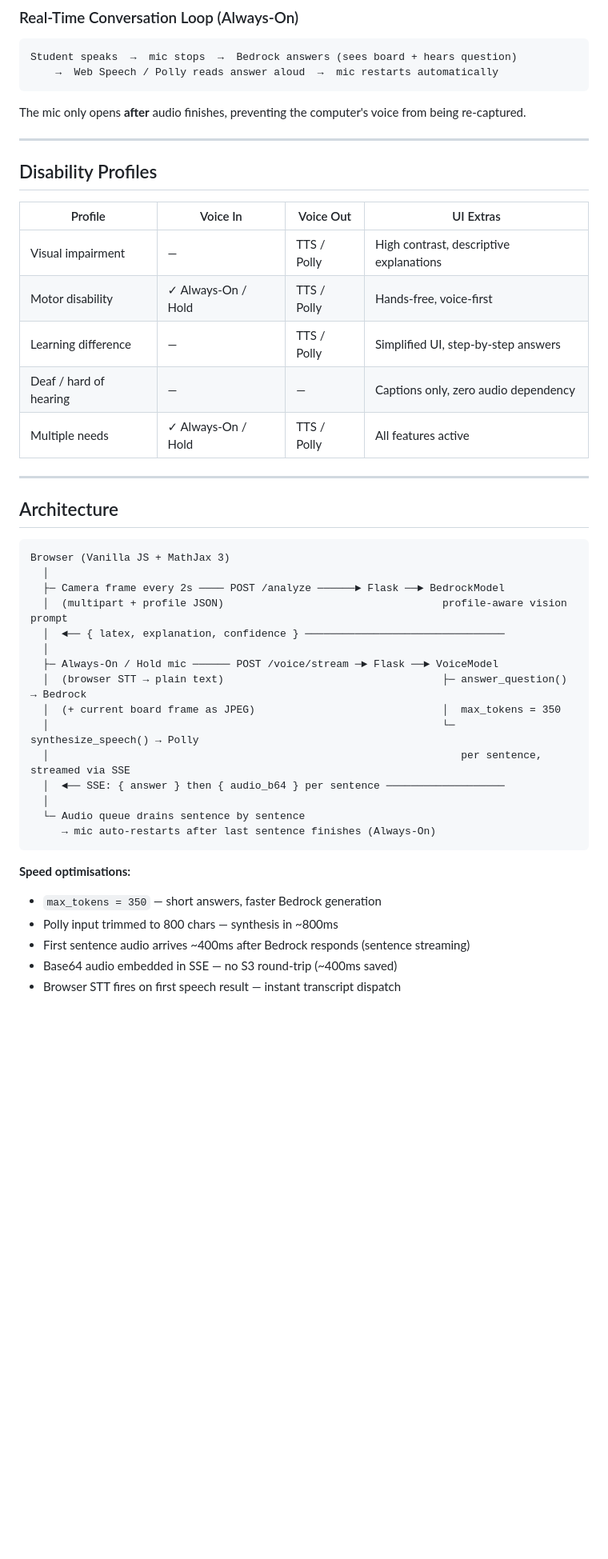
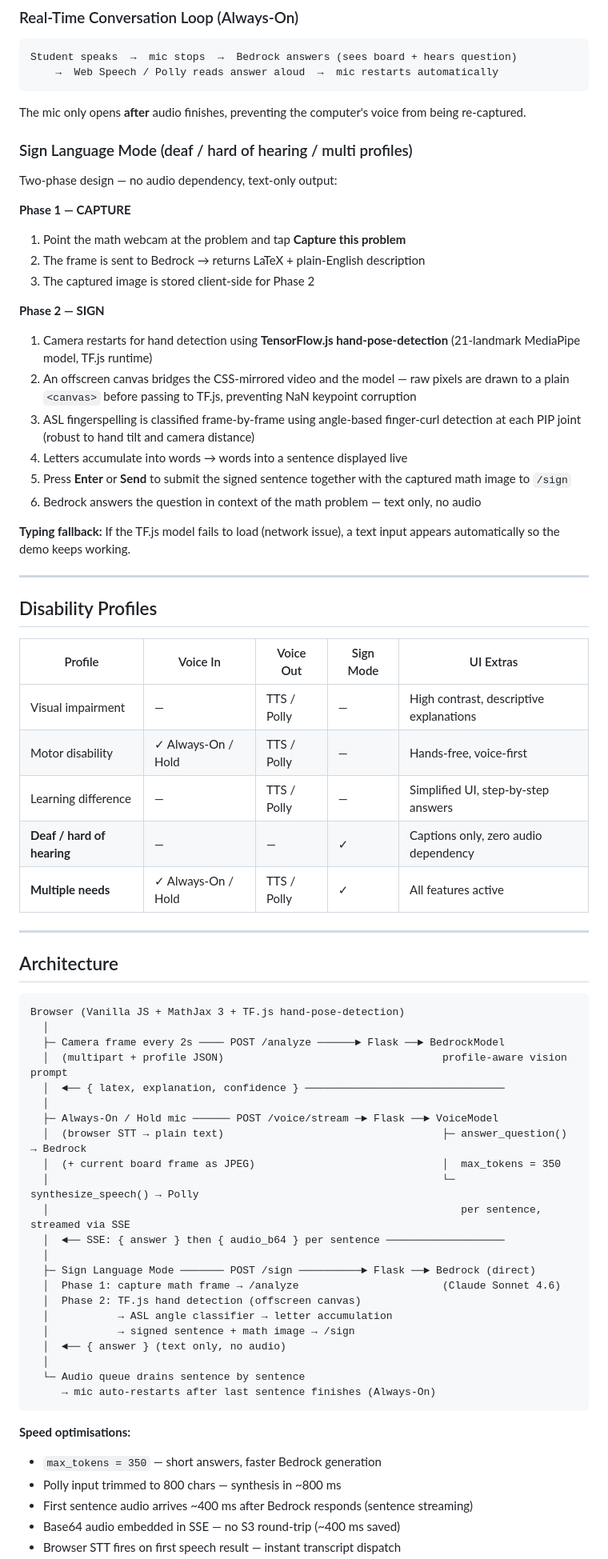
Before and after one commit to ple0309/CloudHacks-UCI-2026, a Markdown page: README.md, the part around one of its changes. Shown at 80% size. Rendered like a GitHub page; blank space fills up the shorter version.

````diff
--- a/README.md
+++ b/README.md
@@ -47,24 +59,43 @@ Student speaks  →  mic stops  →  Bedrock answers (sees board + hears questio
 ```
 The mic only opens **after** audio finishes, preventing the computer's voice from being re-captured.
 
+### Sign Language Mode (deaf / hard of hearing / multi profiles)
+
+Two-phase design — no audio dependency, text-only output:
+
+**Phase 1 — CAPTURE**
+1. Point the math webcam at the problem and tap **Capture this problem**
+2. The frame is sent to Bedrock → returns LaTeX + plain-English description
+3. The captured image is stored client-side for Phase 2
+
+**Phase 2 — SIGN**
+1. Camera restarts for hand detection using **TensorFlow.js hand-pose-detection** (21-landmark MediaPipe model, TF.js runtime)
+2. An offscreen canvas bridges the CSS-mirrored video and the model — raw pixels are drawn to a plain `<canvas>` before passing to TF.js, preventing NaN keypoint corruption
+3. ASL fingerspelling is classified frame-by-frame using angle-based finger-curl detection at each PIP joint (robust to hand tilt and camera distance)
+4. Letters accumulate into words → words into a sentence displayed live
+5. Press **Enter** or **Send** to submit the signed sentence together with the captured math image to `/sign`
+6. Bedrock answers the question in context of the math problem — text only, no audio
+
+**Typing fallback:** If the TF.js model fails to load (network issue), a text input appears automatically so the demo keeps working.
+
 ---
 
 ## Disability Profiles
 
-| Profile | Voice In | Voice Out | UI Extras |
-|---|---|---|---|
-| Visual impairment | — | TTS / Polly | High contrast, descriptive explanations |
-| Motor disability | ✓ Always-On / Hold | TTS / Polly | Hands-free, voice-first |
-| Learning difference | — | TTS / Polly | Simplified UI, step-by-step answers |
-| Deaf / hard of hearing | — | — | Captions only, zero audio dependency |
-| Multiple needs | ✓ Always-On / Hold | TTS / Polly | All features active |
+| Profile | Voice In | Voice Out | Sign Mode | UI Extras |
+|---|---|---|---|---|
+| Visual impairment | — | TTS / Polly | — | High contrast, descriptive explanations |
+| Motor disability | ✓ Always-On / Hold | TTS / Polly | — | Hands-free, voice-first |
+| Learning difference | — | TTS / Polly | — | Simplified UI, step-by-step answers |
+| **Deaf / hard of hearing** | — | — | ✓ | Captions only, zero audio dependency |
+| **Multiple needs** | ✓ Always-On / Hold | TTS / Polly | ✓ | All features active |
 
 ---
 
 ## Architecture
 
 ```
-Browser (Vanilla JS + MathJax 3)
+Browser (Vanilla JS + MathJax 3 + TF.js hand-pose-detection)
   │
   ├─ Camera frame every 2s ──── POST /analyze ──────► Flask ──► BedrockModel
   │  (multipart + profile JSON)                                   profile-aware vision prompt
@@ -77,13 +108,20 @@ Browser (Vanilla JS + MathJax 3)
   │                                                                  per sentence, streamed via SSE
   │  ◄── SSE: { answer } then { audio_b64 } per sentence ───────────────────
   │
+  ├─ Sign Language Mode ─────── POST /sign ──────────► Flask ──► Bedrock (direct)
+  │  Phase 1: capture math frame → /analyze                       (Claude Sonnet 4.6)
+  │  Phase 2: TF.js hand detection (offscreen canvas)
+  │           → ASL angle classifier → letter accumulation
+  │           → signed sentence + math image → /sign
+  │  ◄── { answer } (text only, no audio)
+  │
   └─ Audio queue drains sentence by sentence
      → mic auto-restarts after last sentence finishes (Always-On)
 ```
 
 **Speed optimisations:**
 - `max_tokens = 350` — short answers, faster Bedrock generation
-- Polly input trimmed to 800 chars — synthesis in ~800ms
-- First sentence audio arrives ~400ms after Bedrock responds (sentence streaming)
-- Base64 audio embedded in SSE — no S3 round-trip (~400ms saved)
+- Polly input trimmed to 800 chars — synthesis in ~800 ms
+- First sentence audio arrives ~400 ms after Bedrock responds (sentence streaming)
+- Base64 audio embedded in SSE — no S3 round-trip (~400 ms saved)
 - Browser STT fires on first speech result — instant transcript dispatch
````
Also changed, not shown: other parts of README.md (+53 -20 lines).
